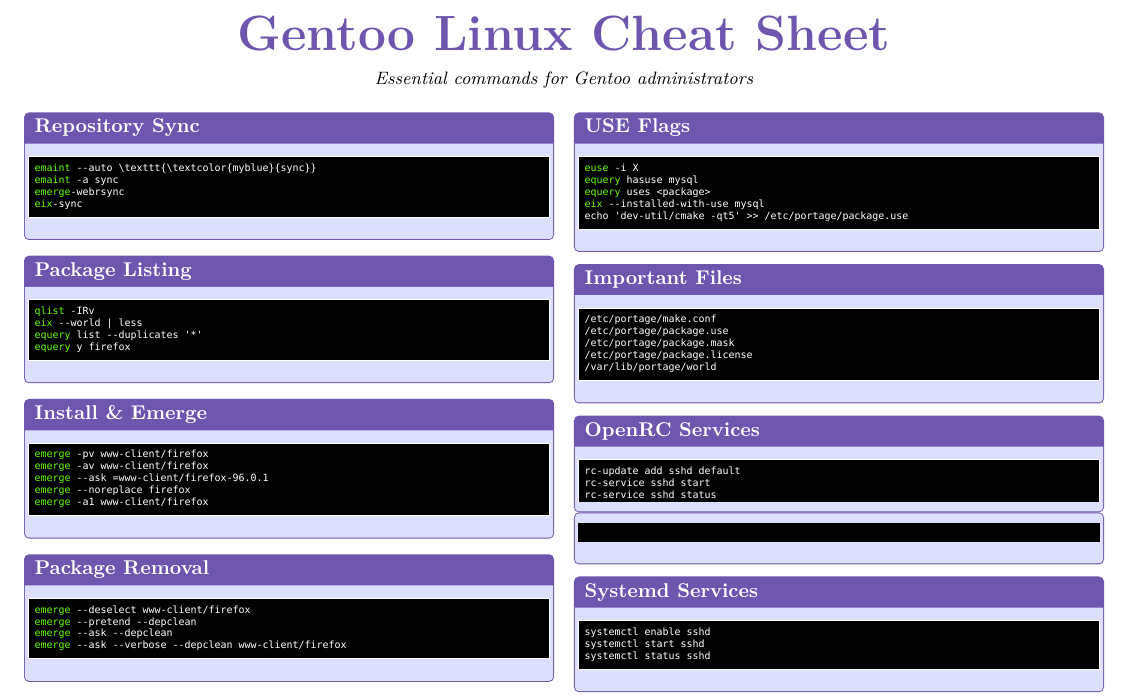
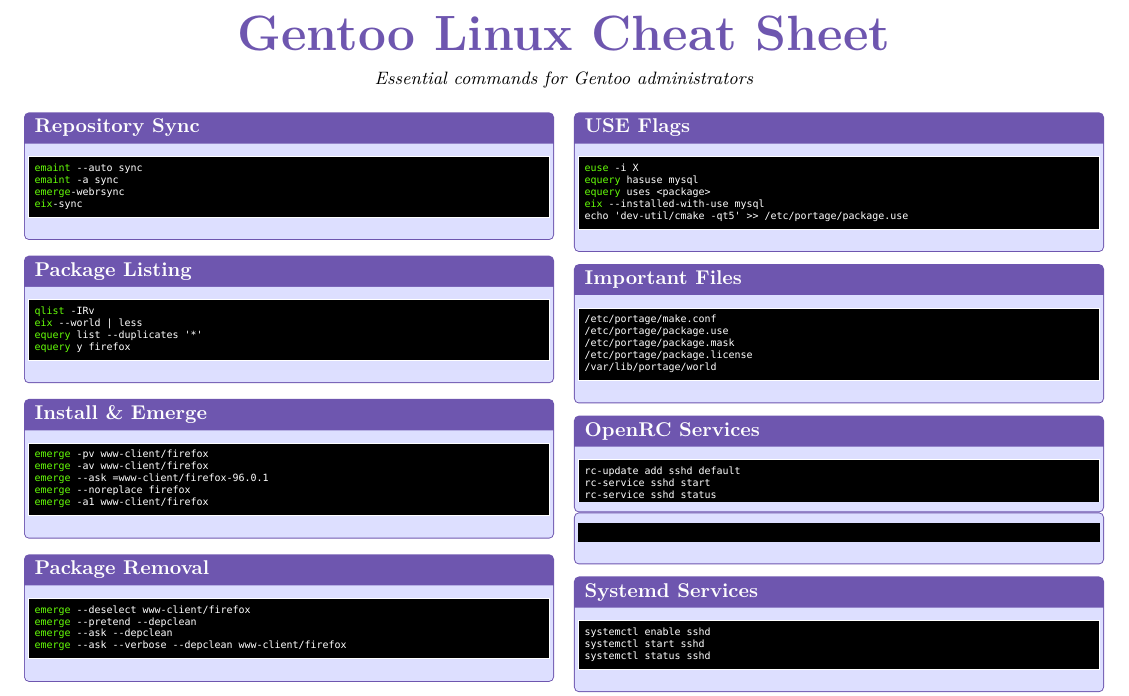
Before and after one commit to blackmirroxx/cheat_sheet_netBSD_and_more, a LaTeX document (gentoo.tex): part of the page, cut so that both start at the same text. Compiled offline with XeLaTeX.

Commit message:
keywords to without hyphen swiched - important comma added

```diff
--- a/gentoo.tex
+++ b/gentoo.tex
@@ -73,7 +73,7 @@
 \begin{multicols}{2}
 
 \begin{cheatbox}{Repository Sync}
-emaint --auto \texttt{\textcolor{myblue}{sync}}
+emaint --auto sync
 emaint -a sync
 emerge-webrsync
 eix-sync
```
Also changed, not shown: gentoo.pdf, 1 other file.
